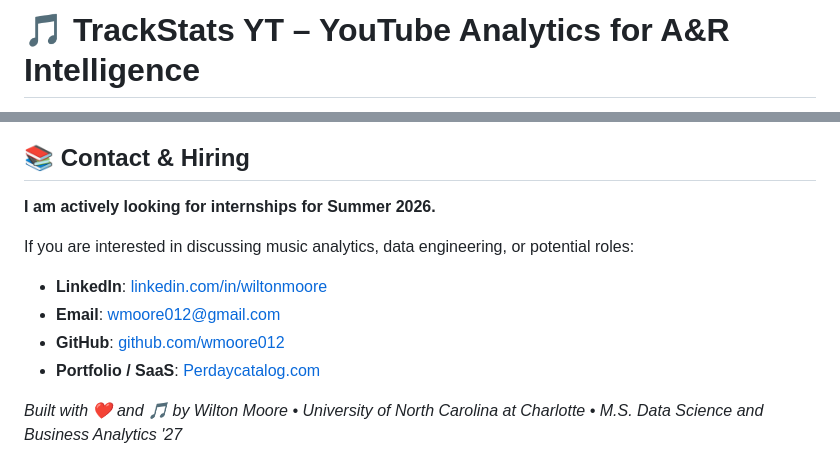
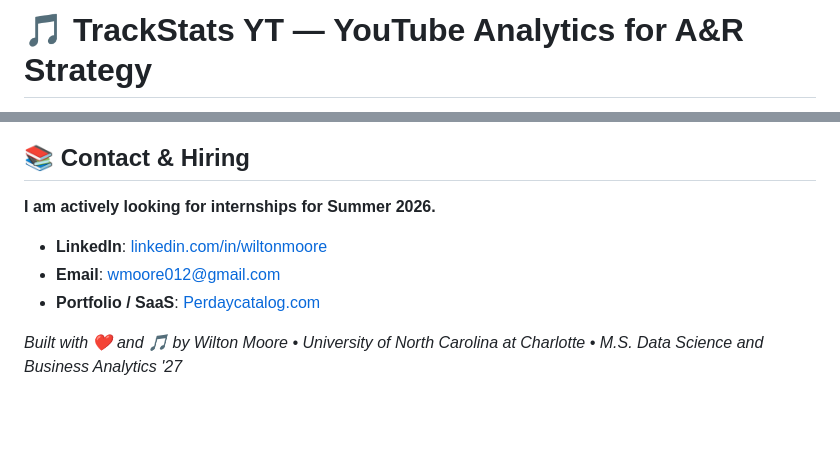
Before and after one commit to wmoore012/youtube-music-analytics, a Markdown page: README.md, 2 parts joined by grey strips. Rendered like a GitHub page; blank space fills up the shorter version.

Commit message:
docs: finalize recruiter-friendly README with graduation update

```diff
--- a/README.md
+++ b/README.md
@@ -1,2 +1,2 @@
-# 🎵 TrackStats YT – YouTube Analytics for A&R Intelligence
+# 🎵 TrackStats YT — YouTube Analytics for A&R Strategy
 
@@ -94,11 +93,8 @@ graph LR
 
 **I am actively looking for internships for Summer 2026.**
 
-If you are interested in discussing music analytics, data engineering, or potential roles:
-
 - **LinkedIn**: [linkedin.com/in/wiltonmoore](https://www.linkedin.com/in/wiltonmoore/)
 - **Email**: [wmoore012@gmail.com](mailto:wmoore012@gmail.com)
-- **GitHub**: [github.com/wmoore012](https://github.com/wmoore012)
 - **Portfolio / SaaS**: [Perdaycatalog.com](https://perdaycatalog.com)
 
 *Built with ❤️ and 🎵 by Wilton Moore • University of North Carolina at Charlotte • M.S. Data Science and Business Analytics '27*
```
Also changed, not shown: other parts of README.md (+63 -59 lines).
